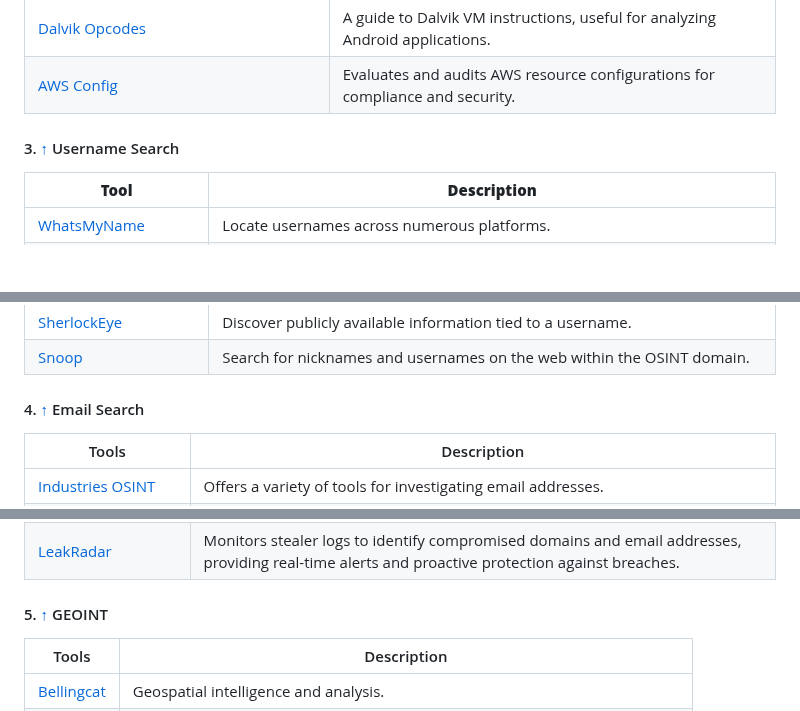
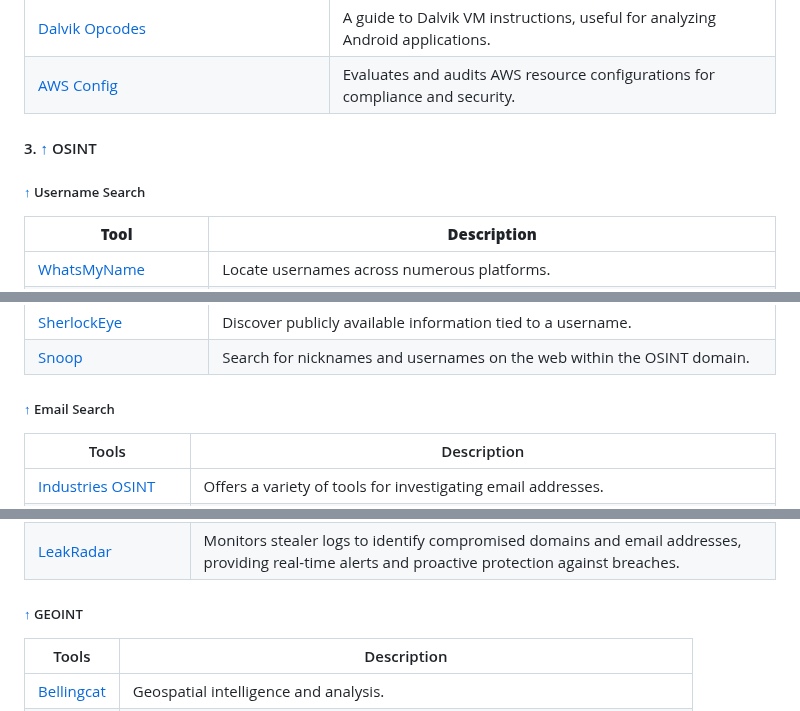
Before and after one commit to qwerty510/cybersources, a Markdown page: README.md, 3 parts joined by grey strips. Drawn GitHub-style; blank space fills up the shorter version.

```diff
--- a/README.md
+++ b/README.md
@@ -131,8 +131,10 @@ If you find this repository helpful, please consider giving it a star! Your supp
 | [Dalvik Opcodes](https://cybersectools.com/tools/dalvik-opcodes) | A guide to Dalvik VM instructions, useful for analyzing Android applications. |
 | [AWS Config](https://cybersectools.com/tools/aws-config) | Evaluates and audits AWS resource configurations for compliance and security. |
 
+#### 3. [↑](#-content) OSINT
 
-#### 3. [↑](#-content) Username Search
+
+##### [↑](#-content) Username Search
 
 | **Tool**                                       | **Description**                                                              |
 |-----------------------------------------------|------------------------------------------------------------------------------|
@@ -157,7 +159,7 @@ If you find this repository helpful, please consider giving it a star! Your supp
 
 
 
-#### 4. [↑](#-content) Email Search
+##### [↑](#-content) Email Search
 
 |Tools|Description|
 |--|--|
@@ -184,7 +186,7 @@ If you find this repository helpful, please consider giving it a star! Your supp
 | [LeakCheck](https://leakcheck.io/)           | Search over 7.5B breached entries for emails, usernames, and other data.    |
 | [LeakRadar](https://leakradar.io/) | Monitors stealer logs to identify compromised domains and email addresses, providing real-time alerts and proactive protection against breaches. |
 
-#### 5. [↑](#-content) GEOINT
+##### [↑](#-content) GEOINT
 
 |Tools|Description|
 |--|--|
```
